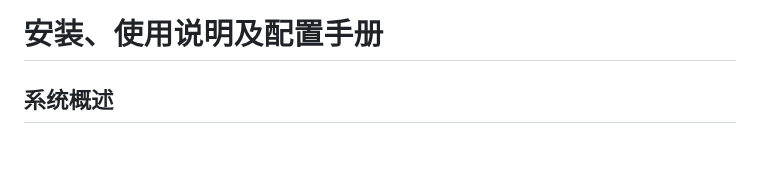
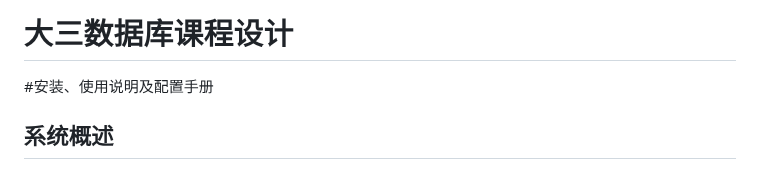
Before and after one commit to 2024xkl/-111, a Markdown page: README.md, the part around the change. Rendered like a GitHub page.

```diff
--- a/README.md
+++ b/README.md
@@ -1,4 +1,5 @@
-# 安装、使用说明及配置手册
+# 大三数据库课程设计
+#安装、使用说明及配置手册
 ## 系统概述
 该系统是一个基于 Spring Boot 和 Vue 开发的存贷款管理系统，旨在为银行客户、营业员、审核员和管理员提供便捷的操作界面和强大的功能。系统支持高效的数据存储、查询、审批、贷款申请等功能。
 ## 安装步骤
```
